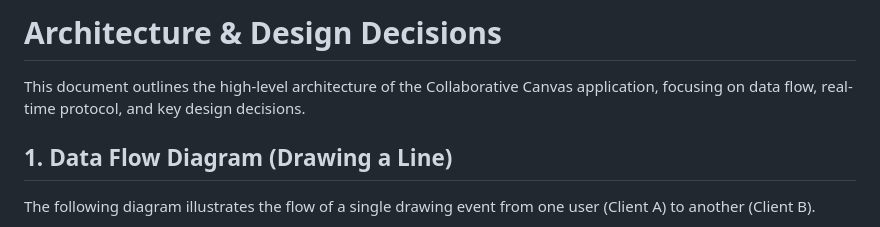
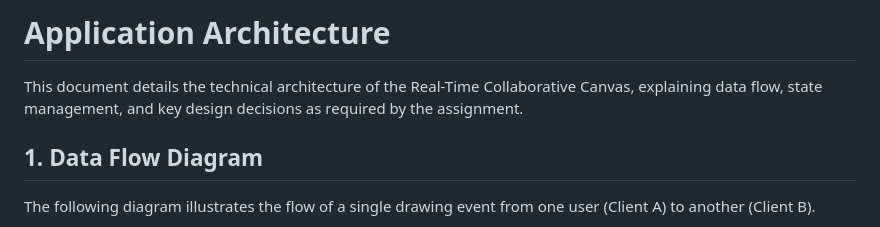
Before and after one commit to BHSajuu/collaborative-canvas, a Markdown page: ARCHITECTURE.md, the part around one of its changes. Rendered like a GitHub page.

```diff
--- a/ARCHITECTURE.md
+++ b/ARCHITECTURE.md
@@ -1,8 +1,8 @@
-# Architecture & Design Decisions
+# Application Architecture
 
-This document outlines the high-level architecture of the Collaborative Canvas application, focusing on data flow, real-time protocol, and key design decisions.
+This document details the technical architecture of the Real-Time Collaborative Canvas, explaining data flow, state management, and key design decisions as required by the assignment.
 
-## 1. Data Flow Diagram (Drawing a Line)
+## 1. Data Flow Diagram
 
 The following diagram illustrates the flow of a single drawing event from one user (Client A) to another (Client B).
 
```
Also changed, not shown: other parts of ARCHITECTURE.md (+141 -92 lines).
